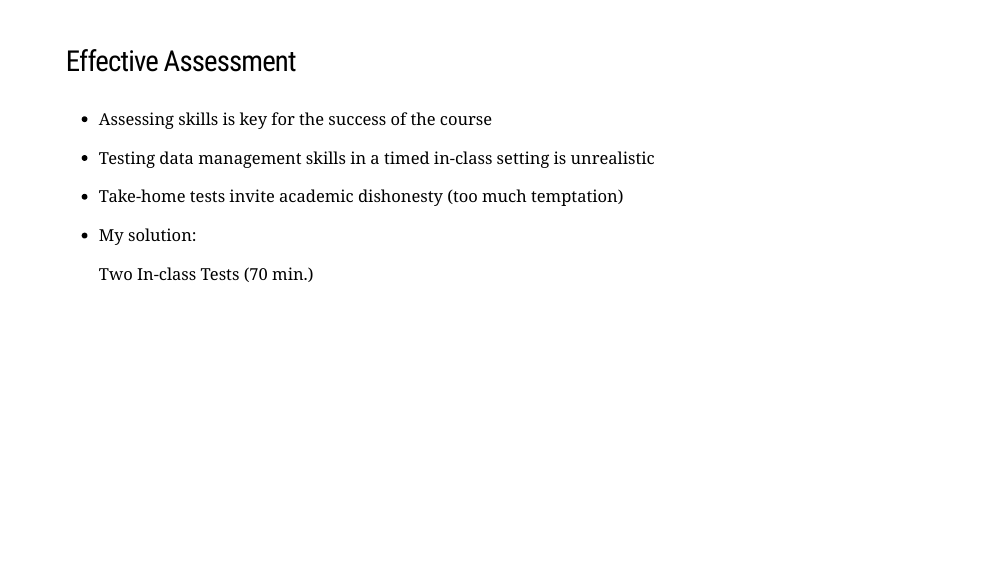
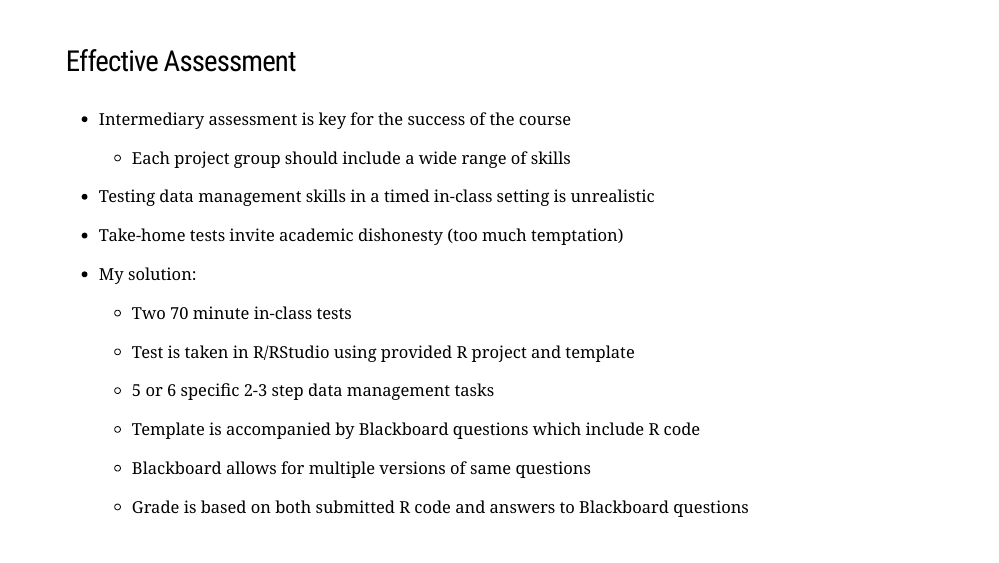
Before and after one commit to PeneLoopy/LIG_BUA455, an R Markdown document (docs/docs.Rmd): page 8 of 8. Rendered offline with R 4.5, knitr and Pandoc, with nearby package versions; the slides are laid out offline by our stand-in for remark.js, each with all of its steps uncovered, in fonts that may differ from those the slides ask for, and without slide numbers, shadows or browser add-ons; some code elsewhere in the file could not run offline; a font, style sheet, LaTeX package, included part or bibliography that could not be used is replaced or left out.

Commit message:
R commit

```diff
--- a/docs/docs.Rmd
+++ b/docs/docs.Rmd
@@ -256,14 +256,27 @@ background-size: contain
 
 ---
 
-  ### Effective Assessment
+### Effective Assessment
 
-  - Assessing skills is key for the success of the course
+- Intermediary assessment is key for the success of the course
+
+  - Each project group should include a wide range of skills
 
 - Testing data management skills in a timed in-class setting is unrealistic
 
 - Take-home tests invite academic dishonesty (too much temptation)
 
+
 - My solution:
 
-  Two In-class Tests (70 min.)
+  - Two 70 minute in-class tests
+
+  - Test is taken in R/RStudio using provided R project and template
+
+  - 5 or 6 specific 2-3 step data management tasks
+
+  - Template is accompanied by Blackboard questions which include R code
+
+  - Blackboard allows for multiple versions of same questions
+
+  - Grade is based on both submitted R code and answers to Blackboard questions
```
Also changed, not shown: 25 other files.
